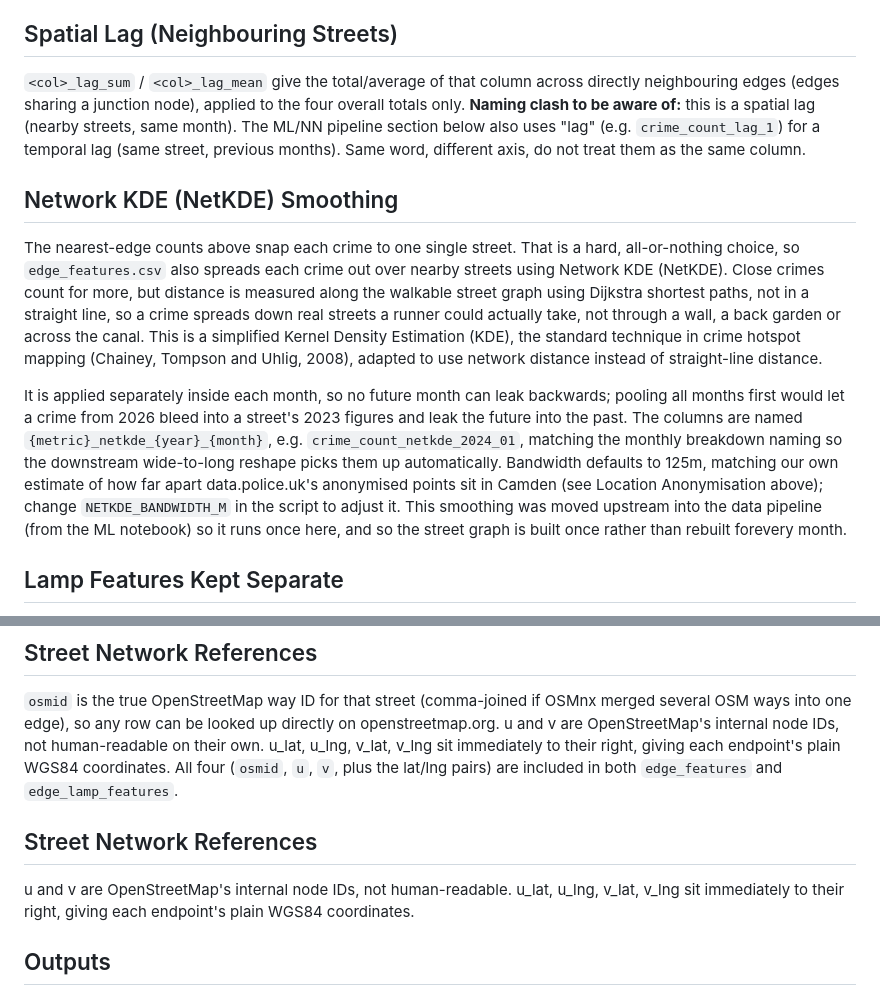
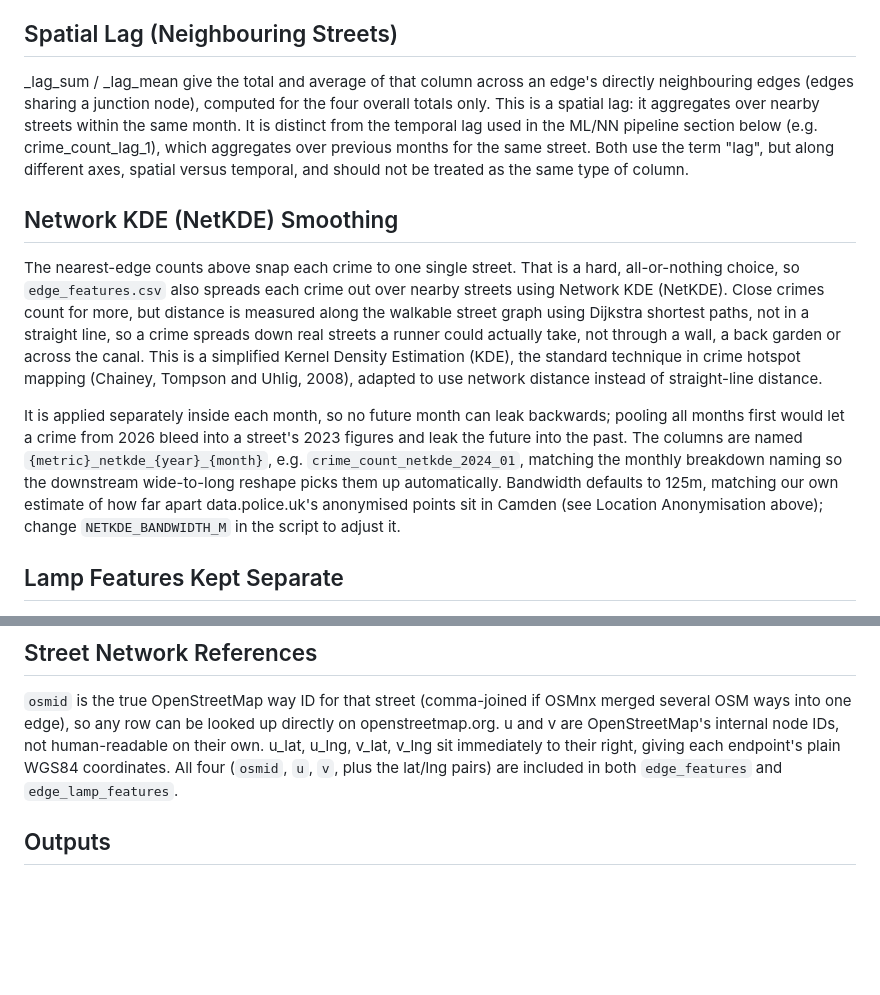
Before and after one commit to djshaf/NightRunner, a Markdown page: README.md, 2 parts joined by grey strips. GitHub-like rendering; blank space fills up the shorter version.

```diff
--- a/README.md
+++ b/README.md
@@ -38,13 +38,13 @@ Type, object of search, outcome, and datetime are kept. Gender, age range, and e
 
 ## Spatial Lag (Neighbouring Streets)
 
-`<col>_lag_sum` / `<col>_lag_mean` give the total/average of that column across directly neighbouring edges (edges sharing a junction node), applied to the four overall totals only. **Naming clash to be aware of:** this is a spatial lag (nearby streets, same month). The ML/NN pipeline section below also uses "lag" (e.g. `crime_count_lag_1`) for a temporal lag (same street, previous months). Same word, different axis, do not treat them as the same column.
+<col>_lag_sum / <col>_lag_mean give the total and average of that column across an edge's directly neighbouring edges (edges sharing a junction node), computed for the four overall totals only. This is a spatial lag: it aggregates over nearby streets within the same month. It is distinct from the temporal lag used in the ML/NN pipeline section below (e.g. crime_count_lag_1), which aggregates over previous months for the same street. Both use the term "lag", but along different axes, spatial versus temporal, and should not be treated as the same type of column.
 
 ## Network KDE (NetKDE) Smoothing
 
 The nearest-edge counts above snap each crime to one single street. That is a hard, all-or-nothing choice, so `edge_features.csv` also spreads each crime out over nearby streets using Network KDE (NetKDE). Close crimes count for more, but distance is measured along the walkable street graph using Dijkstra shortest paths, not in a straight line, so a crime spreads down real streets a runner could actually take, not through a wall, a back garden or across the canal. This is a simplified Kernel Density Estimation (KDE), the standard technique in crime hotspot mapping (Chainey, Tompson and Uhlig, 2008), adapted to use network distance instead of straight-line distance.
 
-It is applied separately inside each month, so no future month can leak backwards; pooling all months first would let a crime from 2026 bleed into a street's 2023 figures and leak the future into the past. The columns are named `{metric}_netkde_{year}_{month}`, e.g. `crime_count_netkde_2024_01`, matching the monthly breakdown naming so the downstream wide-to-long reshape picks them up automatically. Bandwidth defaults to 125m, matching our own estimate of how far apart data.police.uk's anonymised points sit in Camden (see Location Anonymisation above); change `NETKDE_BANDWIDTH_M` in the script to adjust it. This smoothing was moved upstream into the data pipeline (from the ML notebook) so it runs once here, and so the street graph is built once rather than rebuilt forevery month.
+It is applied separately inside each month, so no future month can leak backwards; pooling all months first would let a crime from 2026 bleed into a street's 2023 figures and leak the future into the past. The columns are named `{metric}_netkde_{year}_{month}`, e.g. `crime_count_netkde_2024_01`, matching the monthly breakdown naming so the downstream wide-to-long reshape picks them up automatically. Bandwidth defaults to 125m, matching our own estimate of how far apart data.police.uk's anonymised points sit in Camden (see Location Anonymisation above); change `NETKDE_BANDWIDTH_M` in the script to adjust it.
 
 ## Lamp Features Kept Separate
 
@@ -57,10 +57,6 @@ Records with missing coordinates are removed. Coordinate fields are converted to
 ## Street Network References
 
 `osmid` is the true OpenStreetMap way ID for that street (comma-joined if OSMnx merged several OSM ways into one edge), so any row can be looked up directly on openstreetmap.org. u and v are OpenStreetMap's internal node IDs, not human-readable on their own. u_lat, u_lng, v_lat, v_lng sit immediately to their right, giving each endpoint's plain WGS84 coordinates. All four (`osmid`, `u`, `v`, plus the lat/lng pairs) are included in both `edge_features` and `edge_lamp_features`.
-
-## Street Network References
-
-u and v are OpenStreetMap's internal node IDs, not human-readable. u_lat, u_lng, v_lat, v_lng sit immediately to their right, giving each endpoint's plain WGS84 coordinates.
 
 ## Outputs
 
```
